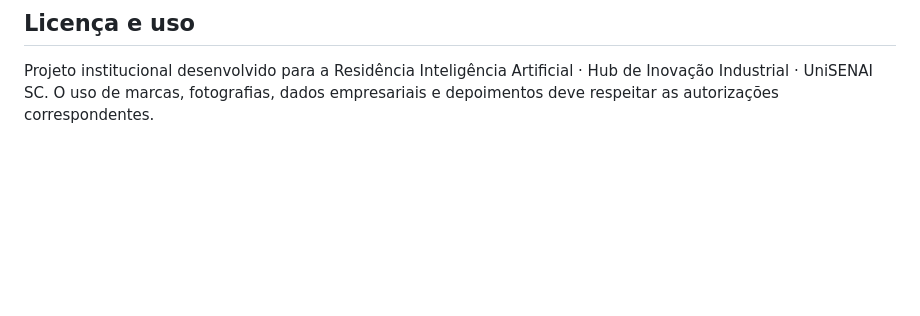
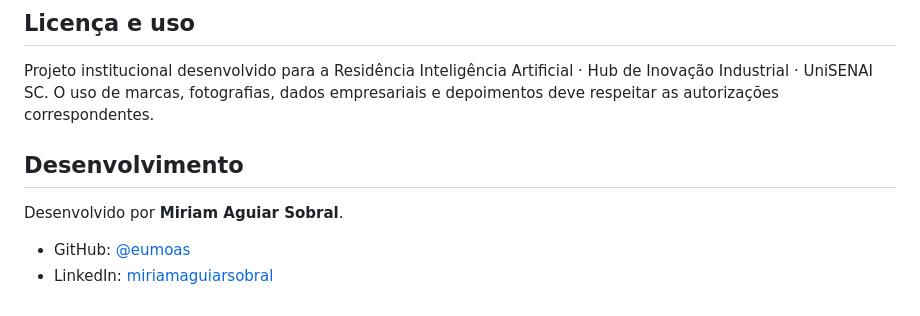
Before and after one commit to eumoas/site_residenciaunisenai, a Markdown page: README.md, the part around the change. Drawn GitHub-style; blank space fills up the shorter version.

Commit message:
Adiciona autoria da desenvolvedora

```diff
--- a/README.md
+++ b/README.md
@@ -153,3 +153,10 @@ Depoimentos e resultados reais devem entrar em área separada, com identificaç
 ## Licença e uso
 
 Projeto institucional desenvolvido para a Residência Inteligência Artificial · Hub de Inovação Industrial · UniSENAI SC. O uso de marcas, fotografias, dados empresariais e depoimentos deve respeitar as autorizações correspondentes.
+
+## Desenvolvimento
+
+Desenvolvido por **Miriam Aguiar Sobral**.
+
+- GitHub: [@eumoas](https://github.com/eumoas)
+- LinkedIn: [miriamaguiarsobral](https://www.linkedin.com/in/miriamaguiarsobral)
```
